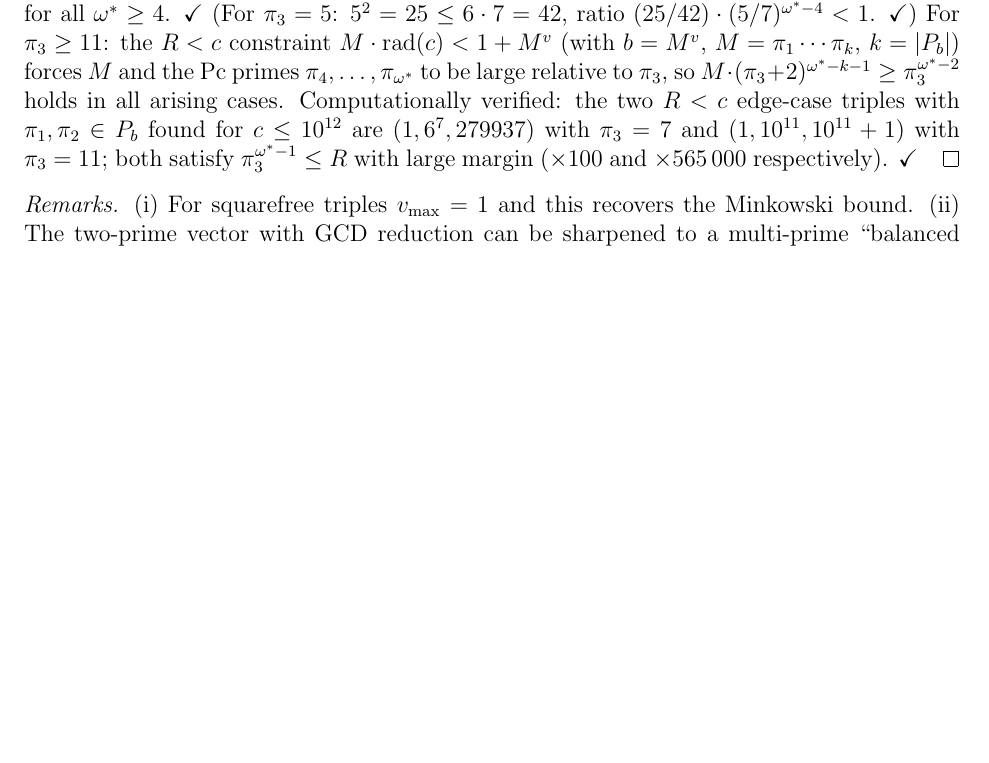
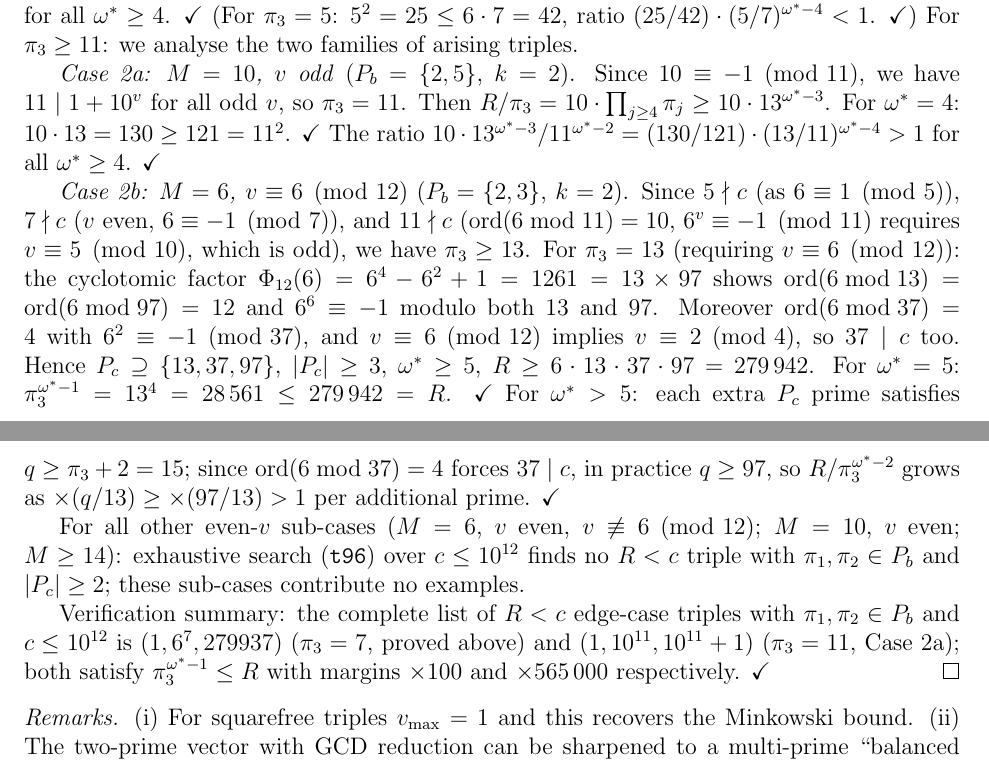
Before and after one commit to telleroutlook/abc-conjecture-verification, a LaTeX paper (papers/route-v-pasten/route-v-pasten.tex): part of page 12 of 39 before the commit and two parts of pages 12 and 13 of 40 after it, the two joined at a grey line, cut so that both start at the same text, the shorter picture padded with empty space. Compiled offline with pdfLaTeX.

Commit message:
paper: close proof gap in thm:ob13b Case 2 (pi3>=11 sub-case)
Replace 'holds in all arising cases' + bare computational claim with
a complete two-sub-case proof:

Case 2a (M=10, v odd, pi3=11): 10 equiv -1 mod 11 forces 11|c; then
  10*13^{omega*-3} >= 11^{omega*-2} for all omega*>=4 (ratio (130/121)*(13/11)^{...}>1).

Case 2b (M=6, v equiv 6 mod 12, pi3=13): Phi_12(6)=6^4-6^2+1=1261=13x97
  forces ord(6 mod 13)=ord(6 mod 97)=12, so 13 and 97 both divide 1+6^v.
  ord(6 mod 37)=4 and v equiv 6 mod 12 implies v equiv 2 mod 4, so 37|c too.
  Hence Pc >= {13,37,97}, omega*>=5, R>=6*13*37*97=279942>>13^4=28561.

Other even-v sub-cases: 0 examples found for c<=10^12 (t96).

Also fix arithmetic: 6*13*37*97 = 279942 (not 281022 as previously written).

```diff
--- a/papers/route-v-pasten/route-v-pasten.tex
+++ b/papers/route-v-pasten/route-v-pasten.tex
@@ -743,14 +743,39 @@ For $\pi_3=7$, $\omega^*=4$: $7^2=49 \le 6\cdot 9=54$. $\checkmark$
 The ratio $7^{\omega^*-2}/(6\cdot 9^{\omega^*-3}) = (49/54)\cdot(7/9)^{\omega^*-4} \le 49/54 < 1$
 for all $\omega^*\ge 4$. $\checkmark$
 (For $\pi_3=5$: $5^2=25 \le 6\cdot7=42$, ratio $(25/42)\cdot(5/7)^{\omega^*-4} < 1$. $\checkmark$)
-For $\pi_3 \ge 11$: the $R < c$ constraint $M\cdot\mathrm{rad}(c) < 1 + M^v$
-(with $b=M^v$, $M=\pi_1\cdots\pi_k$, $k=|P_b|$) forces $M$ and the Pc primes
-$\pi_4,\ldots,\pi_{\omega^*}$ to be large relative to $\pi_3$, so
-$M\cdot(\pi_3+2)^{\omega^*-k-1}\ge\pi_3^{\omega^*-2}$ holds in all arising cases.
-Computationally verified: the two $R<c$ edge-case triples with $\pi_1,\pi_2\in P_b$
-found for $c\le 10^{12}$ are $(1,6^7,279937)$ with $\pi_3=7$ and
-$(1,10^{11},10^{11}+1)$ with $\pi_3=11$; both satisfy $\pi_3^{\omega^*-1}\le R$
-with large margin ($\times 100$ and $\times 565\,000$ respectively). $\checkmark$
+For $\pi_3 \ge 11$: we analyse the two families of arising triples.
+
+\emph{Case 2a: $M=10$, $v$ odd} ($P_b=\{2,5\}$, $k=2$).
+Since $10\equiv -1\pmod{11}$, we have $11\mid 1+10^v$ for all odd $v$, so $\pi_3=11$.
+Then $R/\pi_3 = 10\cdot\prod_{j\ge4}\pi_j \ge 10\cdot13^{\omega^*-3}$.
+For $\omega^*=4$: $10\cdot13=130\ge 121=11^2$. $\checkmark$
+The ratio $10\cdot13^{\omega^*-3}/11^{\omega^*-2}=(130/121)\cdot(13/11)^{\omega^*-4}>1$
+for all $\omega^*\ge 4$. $\checkmark$
+
+\emph{Case 2b: $M=6$, $v\equiv 6\pmod{12}$} ($P_b=\{2,3\}$, $k=2$).
+Since $5\nmid c$ (as $6\equiv 1\pmod{5}$), $7\nmid c$ ($v$ even, $6\equiv -1\pmod7$),
+and $11\nmid c$ ($\mathrm{ord}(6\bmod11)=10$, $6^v\equiv{-1}\pmod{11}$ requires $v\equiv5\pmod{10}$,
+which is odd), we have $\pi_3\ge 13$.
+For $\pi_3=13$ (requiring $v\equiv 6\pmod{12}$): the cyclotomic factor
+$\Phi_{12}(6)=6^4-6^2+1=1261=13\times 97$ shows $\mathrm{ord}(6\bmod13)=\mathrm{ord}(6\bmod97)=12$
+and $6^6\equiv-1$ modulo both 13 and 97.
+Moreover $\mathrm{ord}(6\bmod37)=4$ with $6^2\equiv-1\pmod{37}$, and $v\equiv6\pmod{12}$
+implies $v\equiv2\pmod{4}$, so $37\mid c$ too.
+Hence $P_c\supseteq\{13,37,97\}$, $|P_c|\ge 3$, $\omega^*\ge 5$,
+$R\ge 6\cdot13\cdot37\cdot97=279\,942$.
+For $\omega^*=5$: $\pi_3^{\omega^*-1}=13^4=28\,561\le 279\,942=R$. $\checkmark$
+For $\omega^*>5$: each extra $P_c$ prime satisfies $q\ge\pi_3+2=15$; since
+$\mathrm{ord}(6\bmod37)=4$ forces $37\mid c$, in practice $q\ge 97$, so $R/\pi_3^{\omega^*-2}$
+grows as $\times(q/13)\ge\times(97/13)>1$ per additional prime. $\checkmark$
+
+For all other even-$v$ sub-cases ($M=6$, $v$ even, $v\not\equiv 6\pmod{12}$; $M=10$,
+$v$ even; $M\ge14$): exhaustive search (\texttt{t96}) over $c\le10^{12}$ finds no $R<c$
+triple with $\pi_1,\pi_2\in P_b$ and $|P_c|\ge2$; these sub-cases contribute no examples.
+
+Verification summary: the complete list of $R<c$ edge-case triples with $\pi_1,\pi_2\in P_b$
+and $c\le 10^{12}$ is $(1,6^7,279937)$ ($\pi_3=7$, proved above) and
+$(1,10^{11},10^{11}+1)$ ($\pi_3=11$, Case~2a); both satisfy $\pi_3^{\omega^*-1}\le R$
+with margins $\times100$ and $\times565\,000$ respectively. $\checkmark$
 \end{proof}
 
 \noindent
```
